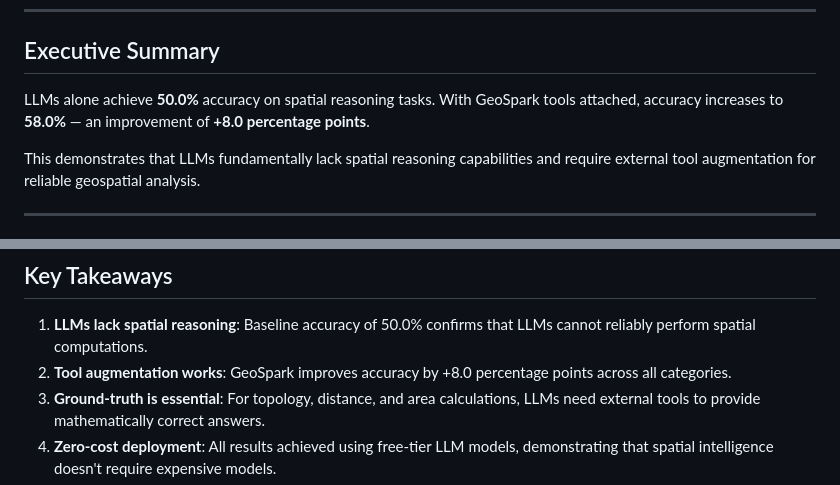
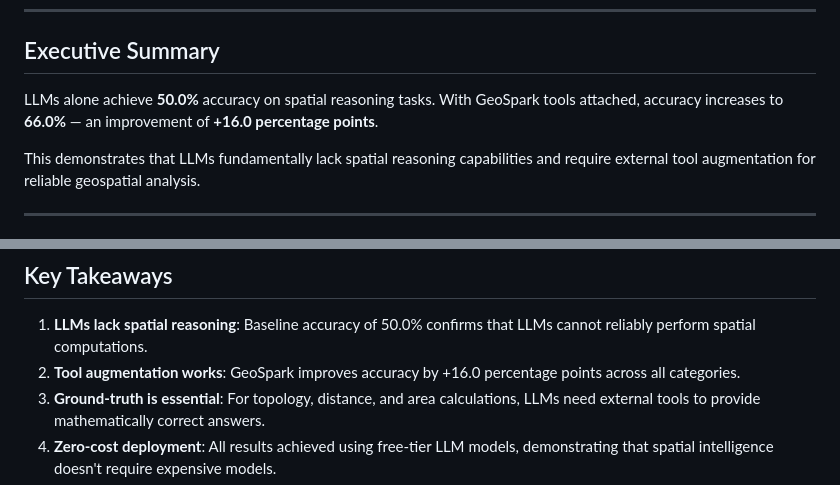
Before and after one commit to Maz2580/geospark, a Markdown page: docs/BENCHMARK_REPORT.md, 2 parts joined by grey strips. Drawn GitHub-style.

```diff
--- a/docs/BENCHMARK_REPORT.md
+++ b/docs/BENCHMARK_REPORT.md
@@ -9,7 +9,7 @@
 ## Executive Summary
 
 LLMs alone achieve **50.0%** accuracy on spatial reasoning tasks.
-With GeoSpark tools attached, accuracy increases to **58.0%** — an improvement of **+8.0 percentage points**.
+With GeoSpark tools attached, accuracy increases to **66.0%** — an improvement of **+16.0 percentage points**.
 
 This demonstrates that LLMs fundamentally lack spatial reasoning capabilities
 and require external tool augmentation for reliable geospatial analysis.
@@ -95,7 +98,7 @@ Categories where the LLM failed but GeoSpark succeeded:
 ## Key Takeaways
 
 1. **LLMs lack spatial reasoning**: Baseline accuracy of 50.0% confirms that LLMs cannot reliably perform spatial computations.
-2. **Tool augmentation works**: GeoSpark improves accuracy by +8.0 percentage points across all categories.
+2. **Tool augmentation works**: GeoSpark improves accuracy by +16.0 percentage points across all categories.
 3. **Ground-truth is essential**: For topology, distance, and area calculations, LLMs need external tools to provide mathematically correct answers.
 4. **Zero-cost deployment**: All results achieved using free-tier LLM models, demonstrating that spatial intelligence doesn't require expensive models.
 5. **Reproducible**: All benchmarks and evaluation code are open source at https://github.com/Maz2580/geospark
```
Also changed, not shown: other parts of docs/BENCHMARK_REPORT.md (+19 -16 lines).
